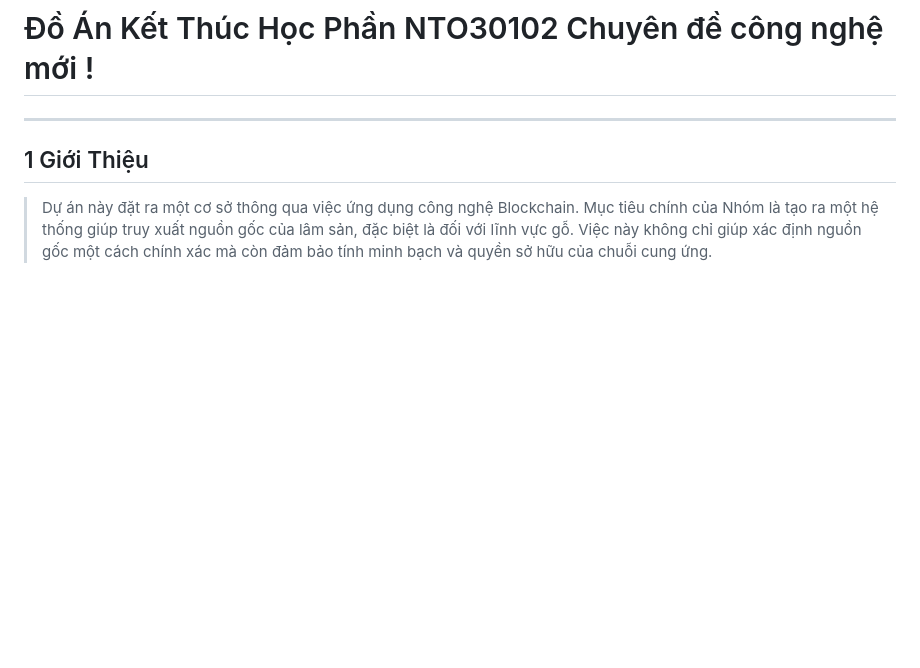
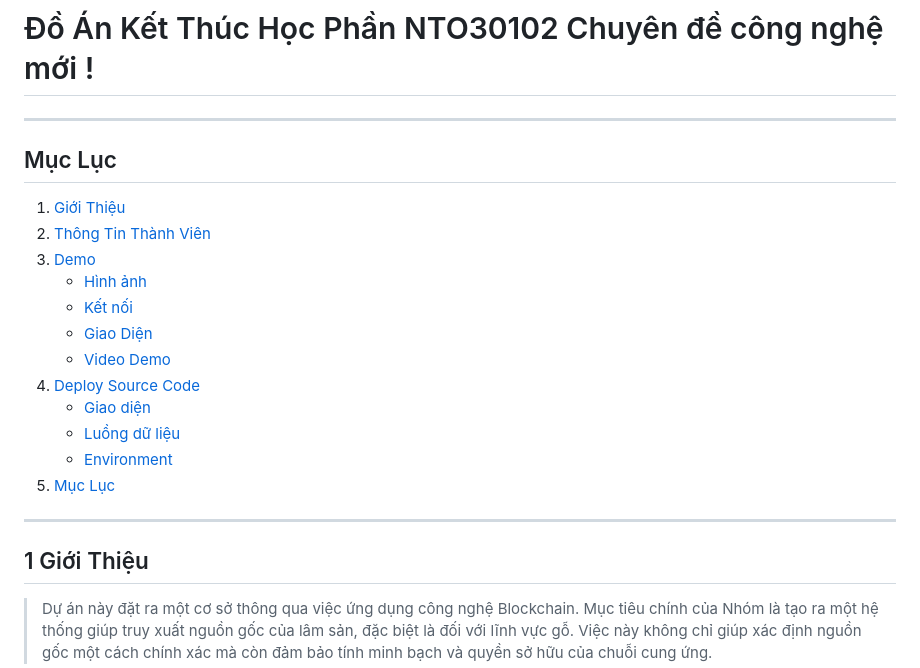
Before and after one commit to seji-x/Trace-the-origin-of-forest-product, a Markdown page: README.md, the part around the change. GitHub-like rendering; blank space fills up the shorter version.

```diff
--- a/README.md
+++ b/README.md
@@ -1,7 +1,20 @@
 #  Đồ Án Kết Thúc Học Phần NTO30102 Chuyên đề công nghệ mới !
 
 ***
-
+## Mục Lục
+1. [Giới Thiệu](#1-giới-thiệu)
+2. [Thông Tin Thành Viên](#2-thông-tin-thành-viên)
+3. [Demo](#3-demo)
+   - [Hình ảnh](#hình-ảnh)
+   - [Kết nối](#kết-nối)
+   - [Giao Diện](#giao-diện)
+   - [Video Demo](#video-demo)
+4. [Deploy Source Code](#4-deploy-source-code)
+   - [Giao diện](#1-giao-diện)
+   - [Luồng dữ liệu](#2-luồng-dữ-liệu)
+   - [Environment](#3-environment)
+5. [Mục Lục](#mục-lục)
+***
 
 ## 1 Giới Thiệu
 
```
